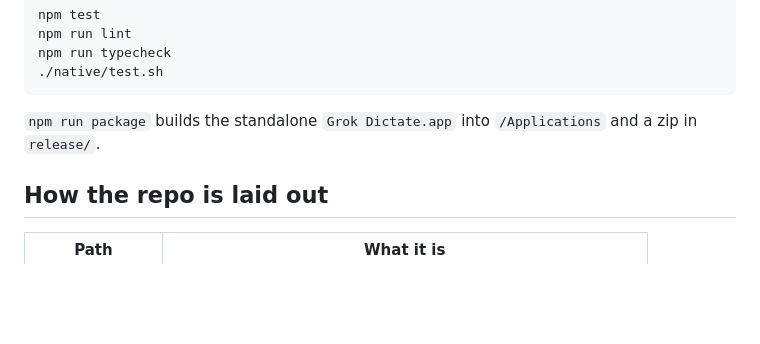
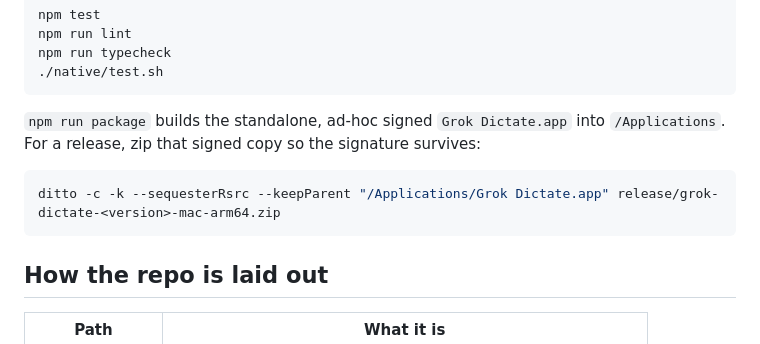
Before and after one commit to Fynnius/grok-dictate, a Markdown page: CONTRIBUTING.md, the part around the change. Drawn GitHub-style; blank space fills up the shorter version.

Commit message:
Say how a release zip is actually made
npm run package builds a directory target only; the release zip is the
signed app zipped with ditto.

Co-Authored-By: Claude Opus 5.5 (1M context) <noreply@anthropic.com>
Claude-Session: https://claude.ai/code/session_01ThL7bF4AF1mEKs8UPRdqba

````diff
--- a/CONTRIBUTING.md
+++ b/CONTRIBUTING.md
@@ -21,7 +21,11 @@ npm run typecheck
 ./native/test.sh
 ```
 
-`npm run package` builds the standalone `Grok Dictate.app` into `/Applications` and a zip in `release/`.
+`npm run package` builds the standalone, ad-hoc signed `Grok Dictate.app` into `/Applications`. For a release, zip that signed copy so the signature survives:
+
+```bash
+ditto -c -k --sequesterRsrc --keepParent "/Applications/Grok Dictate.app" release/grok-dictate-<version>-mac-arm64.zip
+```
 
 ## How the repo is laid out
 
````
